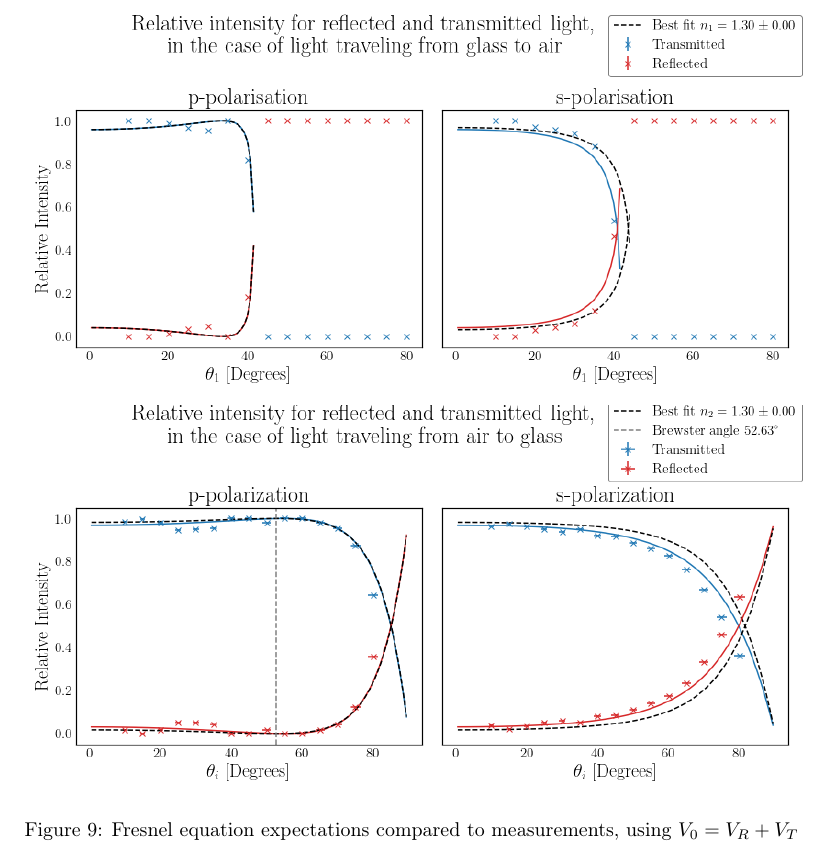
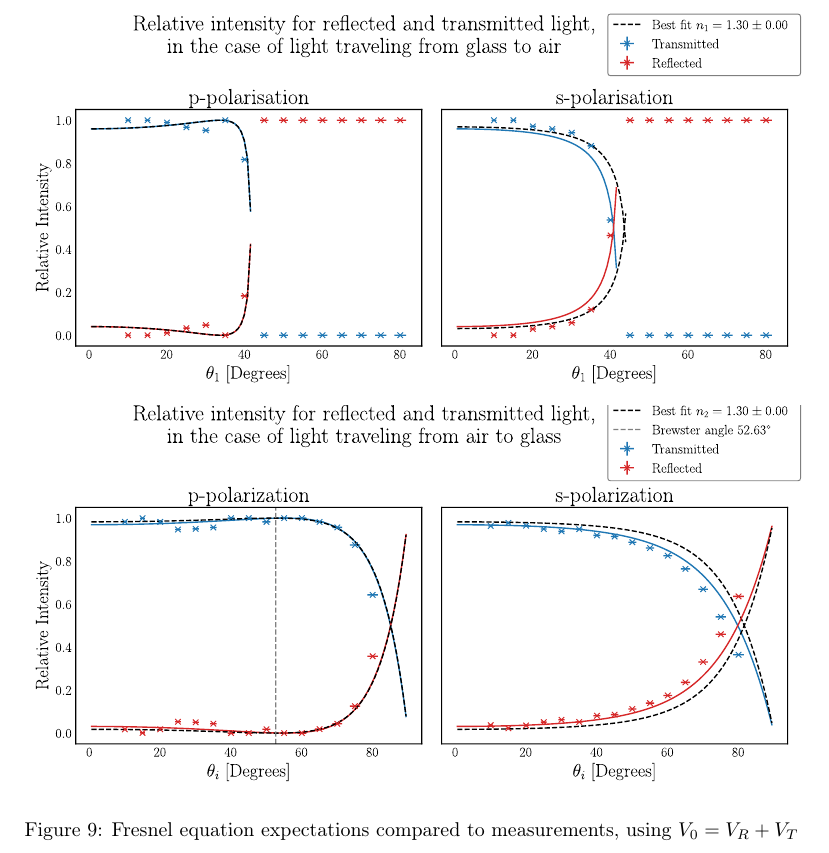
Before and after one commit to Emiliuhre/Labgruppe-Eksperimentiel-Fysik-2, a LaTeX thesis (Exercise 1/main.tex, which reads Exercise 1/results.tex, preamble.tex): part of page 9 of 13, cut so that both start at the same text. Compiled offline with pdfLaTeX.

Commit message:
Fucking endelig!

```diff
--- a/Exercise 1/main.tex
+++ b/Exercise 1/main.tex
@@ -1,7 +1,4 @@
-% !TEX options = -shell-escape
-% !TEX program = pdflatex
-% !TeX BIB program = biber
-\documentclass[a4paper,twocolumn,article]{memoir}
+    \documentclass[a4paper,twocolumn,article]{memoir}
 \input{../preamble.tex}
 \title{Experimental Physics 2 \\Exercise 1: The Fresnel Relations}
 \author{William Rokkjær \and Emil Jensen \and Mathias Møller}
--- a/Exercise 1/results.tex
+++ b/Exercise 1/results.tex
@@ -57,8 +57,8 @@ These new definitions make for the following standard deviations, and figure \re
 \end{align*}
 Here $\sigma_{V_T}$ and $\sigma_{V_R}$ is the uncertainty in the measurement from the light sensor. They are really small, and therefore the resulting uncertainty in $R$ and $T$ also become really small.
    \begin{figure*}[h]
-        \includegraphics[width=0.95\textwidth]{figures/GlassToAirIntensity.png}
-        \includegraphics[width=0.95\textwidth]{figures/AirToGlassIntensity.png}
+        \includesvg[width=0.95\textwidth]{figures/GlassToAirIntensity.svg}
+        \includesvg[width=0.95\textwidth]{figures/AirToGlassIntensity.svg}
         \centering
         \caption{Fresnel equation expectations compared to measurements, using $V_0 = V_R + V_T$}
         \label{fig:fresnell_comparison}
--- a/preamble.tex
+++ b/preamble.tex
@@ -30,4 +30,3 @@
 
 \usepackage{physics} % Tilføjet for at understøtte Dirac-notation
 \usepackage{svg}
-\svgsetup{inkscapeexe={C:/Program Files/Inkscape/bin/inkscape.exe}}
```
Also changed, not shown: Exercise 1/results.tex (4 more changed lines), 1 other file.
